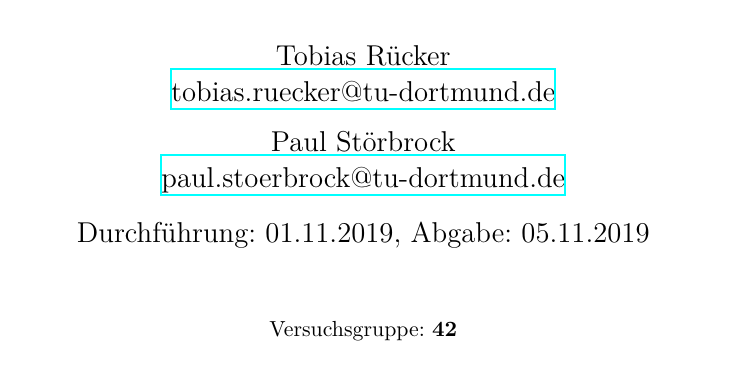
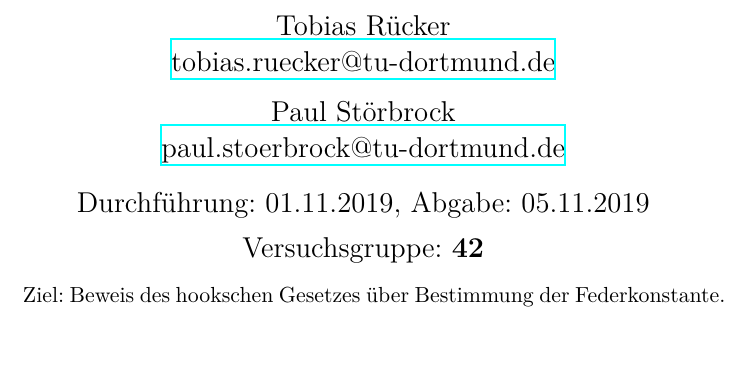
Before and after one commit to paul-stoerbrock/Praktikum, a LaTeX paper (V803/V803.tex): part of page 1 of 2, cut so that both start at the same text, the shorter picture padded with empty space. Compiled offline with XeLaTeX.

Commit message:
working on the titelpage

```diff
--- a/V803/V803.tex
+++ b/V803/V803.tex
@@ -9,14 +9,14 @@
     Paul Störbrock\\
     \texorpdfstring{\href{mailto:paul.stoerbrock@tu-dortmund.de}{paul.stoerbrock@tu-dortmund.de}}{}
     }
-\date{Durchführung: 01.11.2019, Abgabe: 05.11.2019}
+    \date{Durchführung: 01.11.2019, Abgabe: 05.11.2019\vspace{-4ex}}
+\maketitle
+\center{\Large Versuchsgruppe: \textbf{42}}
+    \begin{abstract}
+        Ziel: Beweis des hookschen Gesetzes über Bestimmung der Federkonstante.
+    \end{abstract}
+\newpage
 
-\begin{document}
-\maketitle
-
-\center{Versuchsgruppe: \textbf{42}}
-
-\newpage
 \flushleft
 \section{Versuchsaufbau:}
 \section{Versuchsdurchführung:}
```
Also changed, not shown: V803/V803.tex (2 more changed lines). Lines whose indentation alone changed are shown as unchanged.
